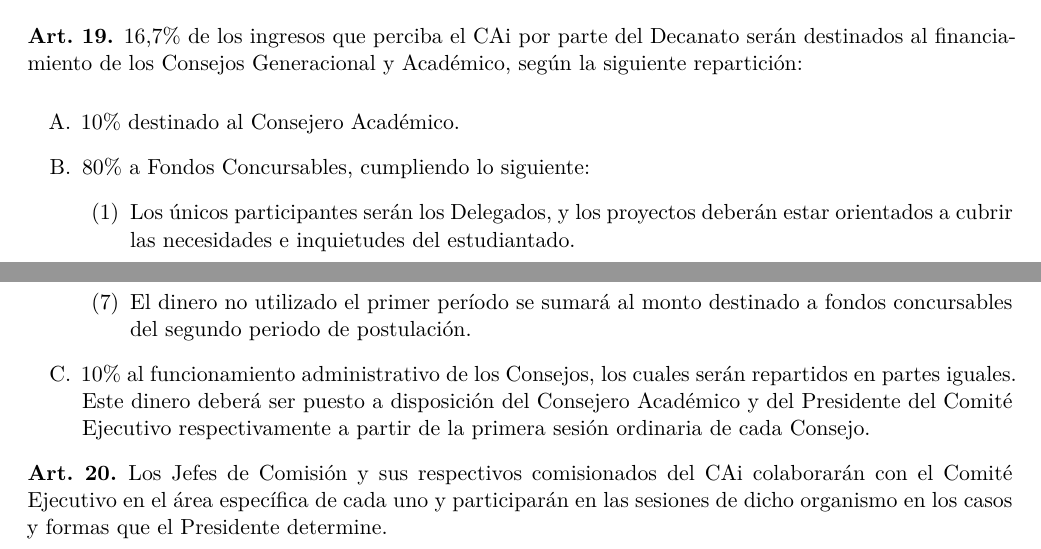
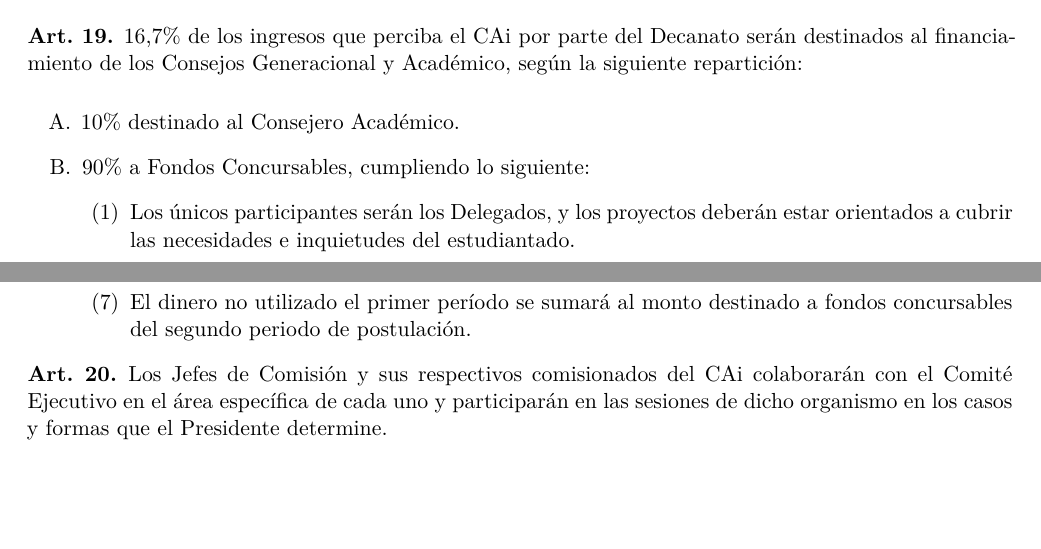
Before and after one commit to caiuc/Estatutos, a LaTeX document (estatutos.tex): two parts of page 10 of 32, joined at a grey line, cut so that both start at the same text, the shorter picture padded with empty space. Compiled offline with XeLaTeX.

Commit message:
eliminacion 10% administrativo para consejos

```diff
--- a/estatutos.tex
+++ b/estatutos.tex
@@ -455,7 +455,7 @@
 	16,7\% de los ingresos que perciba el CAi por parte del Decanato serán destinados al financiamiento de los Consejos Generacional y Académico, según la siguiente repartición:
 	\begin{enumerate}
 		\item 10\% destinado al Consejero Académico.
-		\item 80\% a Fondos Concursables, cumpliendo lo siguiente:
+		\item 90\% a Fondos Concursables, cumpliendo lo siguiente:
 		      \begin{enumerate}
 			      \item Los únicos participantes serán los Delegados, y los proyectos deberán estar orientados a cubrir las necesidades e inquietudes del estudiantado.
 			      \item El fondo deberá repartirse en dos períodos, según como lo determine el Comité Ejecutivo, con el fin de cubrir ambos semestres.
@@ -465,7 +465,6 @@
 			      \item Los montos ganados se pueden utilizar hasta el último día de postulación del siguiente período o hasta que los Delegados que se hayan adjudicado los fondos cesen en su cargo.
 			      \item El dinero no utilizado el primer período se sumará al monto destinado a fondos concursables del segundo periodo de postulación.
 		      \end{enumerate}
-		\item 10\% al funcionamiento administrativo de los Consejos, los cuales serán repartidos en partes iguales. Este dinero deberá ser puesto a disposición del Consejero Académico y del Presidente del Comité Ejecutivo respectivamente a partir de la primera sesión ordinaria de cada Consejo.
 	\end{enumerate}
 \end{art}
 
```
Also changed, not shown: estatutos.pdf.
